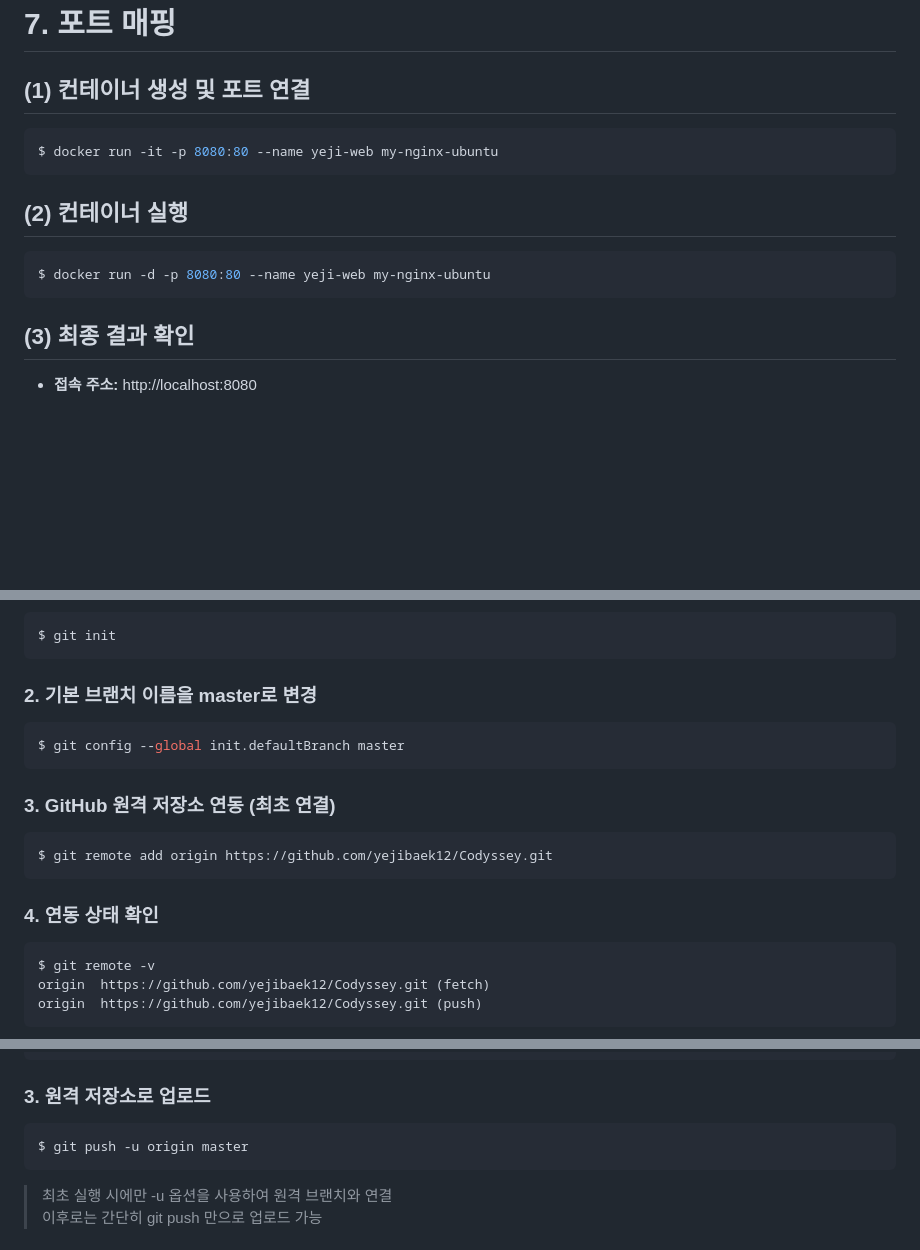
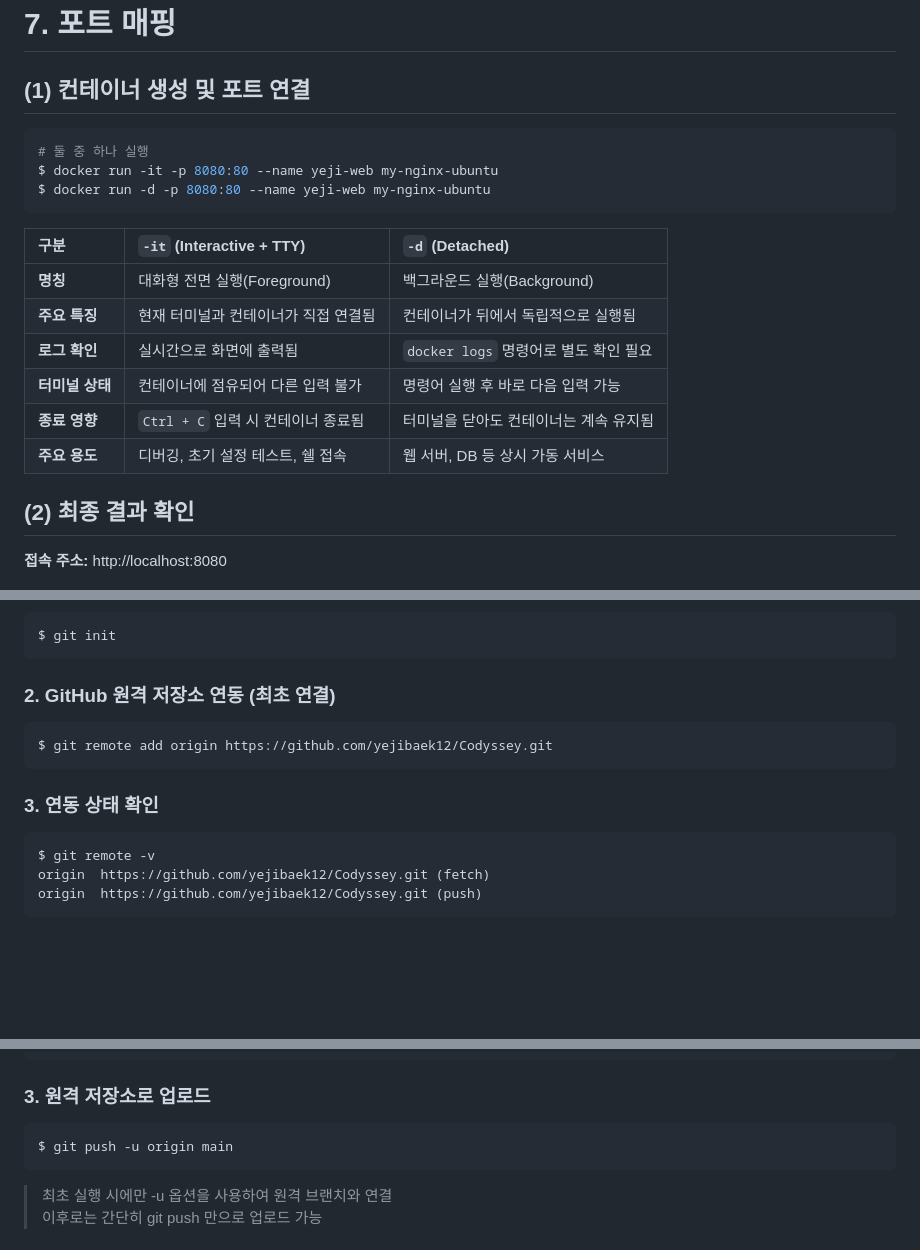
Before and after one commit to yejibaek12/Codyssey, a Markdown page: README.md, 3 parts joined by grey strips. Rendered like a GitHub page; blank space fills up the shorter version.

Commit message:
Docs: README.md 보충 설명 추가

````diff
--- a/README.md
+++ b/README.md
@@ -376,16 +376,21 @@ $ curl http://localhost:80
 # 7. 포트 매핑
 ## (1) 컨테이너 생성 및 포트 연결
 ```bash
+# 둘 중 하나 실행
 $ docker run -it -p 8080:80 --name yeji-web my-nginx-ubuntu
-```
-
-## (2) 컨테이너 실행
-```bash
 $ docker run -d -p 8080:80 --name yeji-web my-nginx-ubuntu
 ```
+| 구분 | `-it` (Interactive + TTY) | `-d` (Detached) |
+| :--- | :--- | :--- |
+| **명칭** | 대화형 전면 실행(Foreground) | 백그라운드 실행(Background) |
+| **주요 특징** | 현재 터미널과 컨테이너가 직접 연결됨 | 컨테이너가 뒤에서 독립적으로 실행됨 |
+| **로그 확인** | 실시간으로 화면에 출력됨 | `docker logs` 명령어로 별도 확인 필요 |
+| **터미널 상태** | 컨테이너에 점유되어 다른 입력 불가 | 명령어 실행 후 바로 다음 입력 가능 |
+| **종료 영향** | `Ctrl + C` 입력 시 컨테이너 종료됨 | 터미널을 닫아도 컨테이너는 계속 유지됨 |
+| **주요 용도** | 디버깅, 초기 설정 테스트, 쉘 접속 | 웹 서버, DB 등 상시 가동 서비스 |
 
-## (3) 최종 결과 확인
-- **접속 주소:** http://localhost:8080
+## (2) 최종 결과 확인
+**접속 주소:** http://localhost:8080
 
 ![Nginx 서버 접속 결과](screenshot/result.png)
 
@@ -492,15 +500,11 @@ user.email=byjol@naver.com
 ```bash
 $ git init
 ```
-### 2. 기본 브랜치 이름을 master로 변경
-```bash
-$ git config --global init.defaultBranch master
-```
-### 3. GitHub 원격 저장소 연동 (최초 연결)
+### 2. GitHub 원격 저장소 연동 (최초 연결)
 ```bash
 $ git remote add origin https://github.com/yejibaek12/Codyssey.git
 ```
-### 4. 연동 상태 확인
+### 3. 연동 상태 확인
 ```bash
 $ git remote -v
 origin  https://github.com/yejibaek12/Codyssey.git (fetch)
@@ -517,7 +521,7 @@ $ git commit -m "Add Docker volume test results"
 ```
 ### 3. 원격 저장소로 업로드
 ```bash
-$ git push -u origin master
+$ git push -u origin main
 ```
 > 최초 실행 시에만 -u 옵션을 사용하여 원격 브랜치와 연결 <br>
 > 이후로는 간단히 git push 만으로 업로드 가능
````
Also changed, not shown: other parts of README.md (+4 -1 lines).
